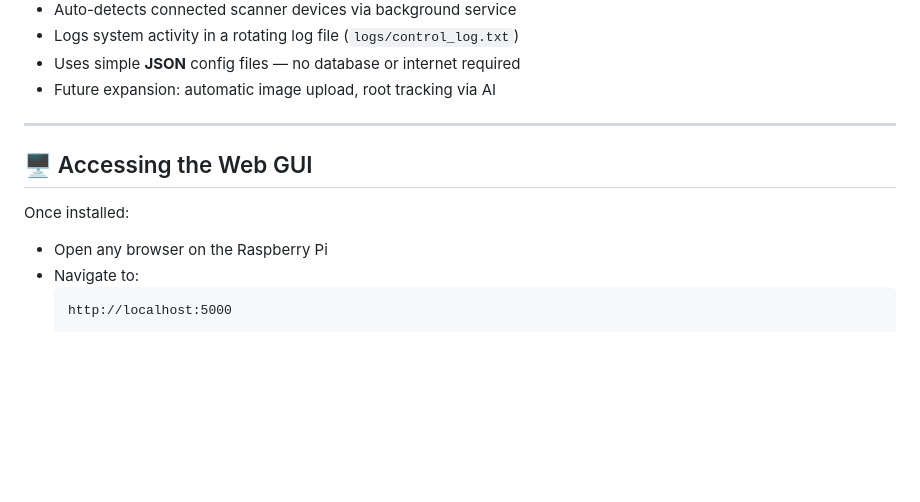
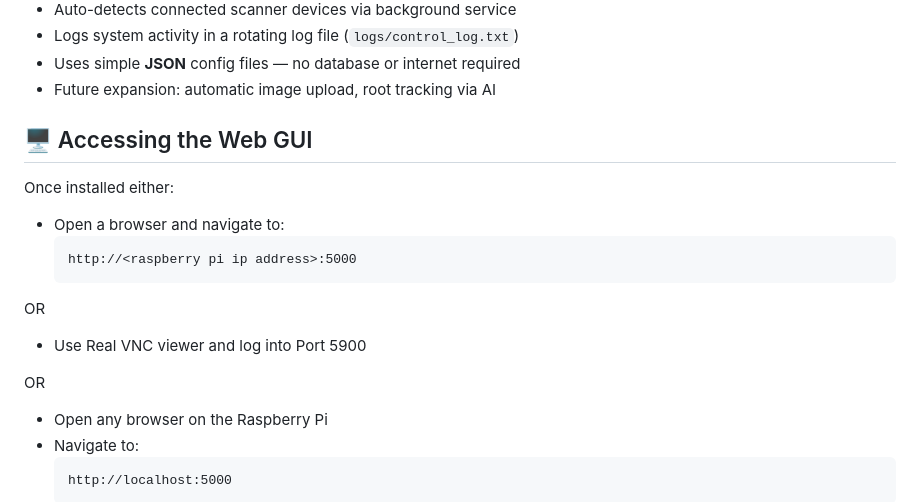
Before and after one commit to Mr-Vale/RootBox-Software, a Markdown page: README.md, the part around the change printed below. Rendered like a GitHub page; blank space fills up the shorter version.

````diff
--- a/README.md
+++ b/README.md
@@ -21,11 +21,20 @@ RootBox is a Raspberry Pi–based automated root observation system designed to
 - Uses simple **JSON** config files — no database or internet required
 - Future expansion: automatic image upload, root tracking via AI
 
----
 
 ## 🖥️ Accessing the Web GUI
 
-Once installed:
+Once installed either:
+
+- Open a browser and navigate to:
+  ```
+  http://<raspberry pi ip address>:5000
+  ```
+OR
+
+- Use Real VNC viewer and log into <Raspberry Pi IP> Port 5900
+
+OR
 
 - Open any browser on the Raspberry Pi
 - Navigate to:
````
Also changed, not shown: other parts of README.md (+4 -5 lines).
